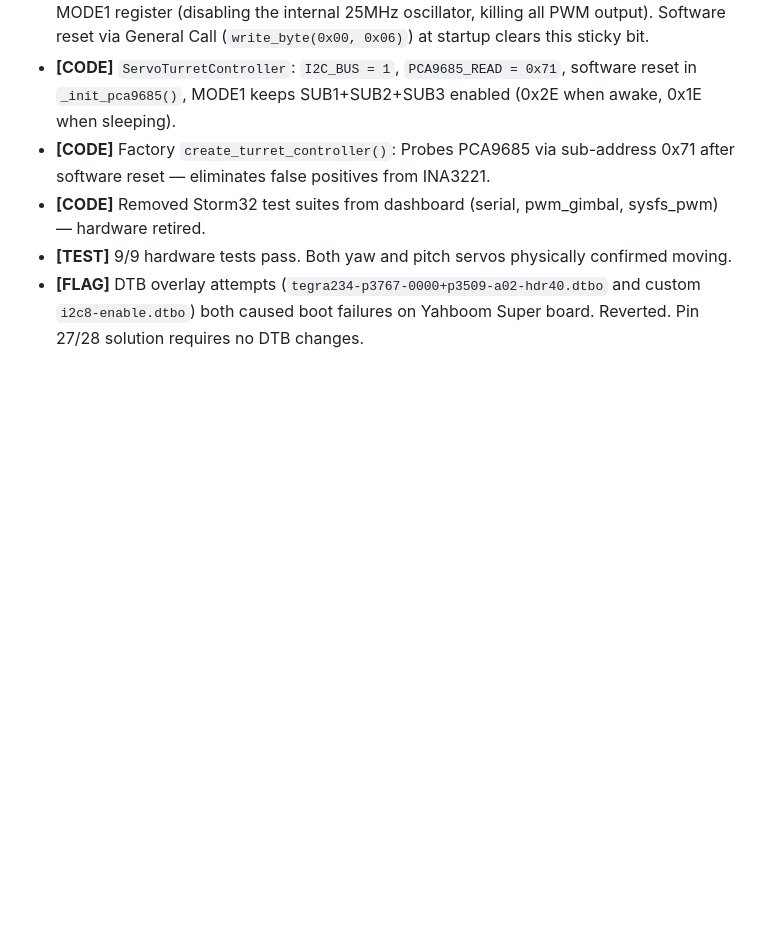
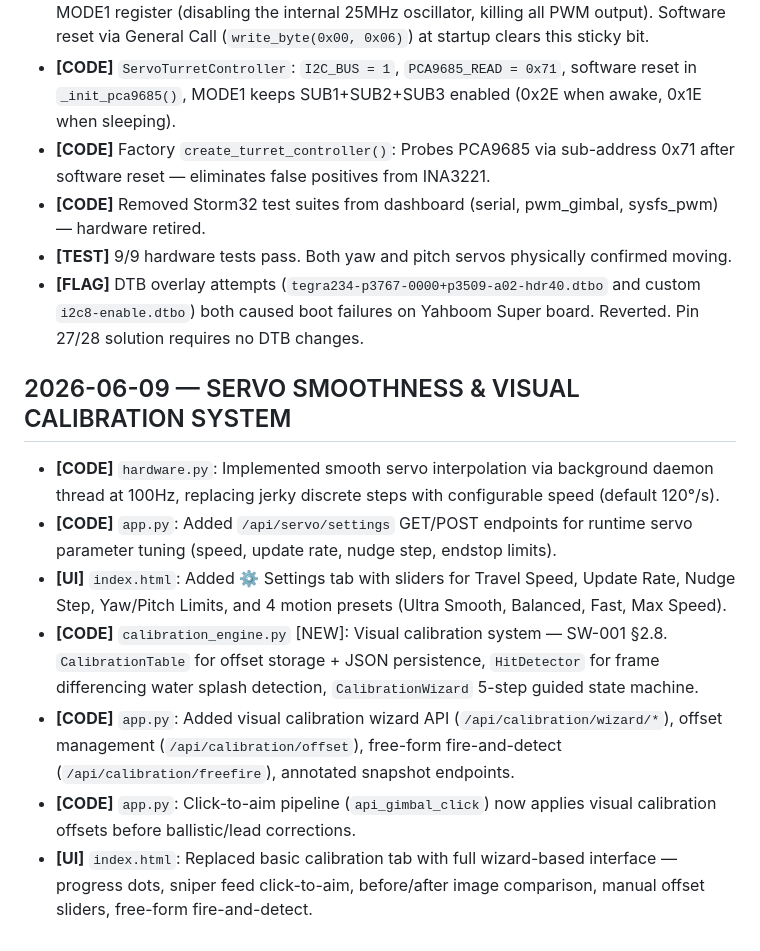
Before and after one commit to main-salman/dropMosquitoes, a Markdown page: docs/HISTORY.md, the part around the change. Rendered like a GitHub page; blank space fills up the shorter version.

Commit message:
docs: Log calibration system and settings tab in HISTORY.md

```diff
--- a/docs/HISTORY.md
+++ b/docs/HISTORY.md
@@ -562,3 +562,13 @@
 - **[CODE]** Removed Storm32 test suites from dashboard (serial, pwm_gimbal, sysfs_pwm) — hardware retired.
 - **[TEST]** 9/9 hardware tests pass. Both yaw and pitch servos physically confirmed moving.
 - **[FLAG]** DTB overlay attempts (`tegra234-p3767-0000+p3509-a02-hdr40.dtbo` and custom `i2c8-enable.dtbo`) both caused boot failures on Yahboom Super board. Reverted. Pin 27/28 solution requires no DTB changes.
+
+## 2026-06-09 — SERVO SMOOTHNESS & VISUAL CALIBRATION SYSTEM
+
+- **[CODE]** `hardware.py`: Implemented smooth servo interpolation via background daemon thread at 100Hz, replacing jerky discrete steps with configurable speed (default 120°/s).
+- **[CODE]** `app.py`: Added `/api/servo/settings` GET/POST endpoints for runtime servo parameter tuning (speed, update rate, nudge step, endstop limits).
+- **[UI]** `index.html`: Added ⚙️ Settings tab with sliders for Travel Speed, Update Rate, Nudge Step, Yaw/Pitch Limits, and 4 motion presets (Ultra Smooth, Balanced, Fast, Max Speed).
+- **[CODE]** `calibration_engine.py` [NEW]: Visual calibration system — SW-001 §2.8. `CalibrationTable` for offset storage + JSON persistence, `HitDetector` for frame differencing water splash detection, `CalibrationWizard` 5-step guided state machine.
+- **[CODE]** `app.py`: Added visual calibration wizard API (`/api/calibration/wizard/*`), offset management (`/api/calibration/offset`), free-form fire-and-detect (`/api/calibration/freefire`), annotated snapshot endpoints.
+- **[CODE]** `app.py`: Click-to-aim pipeline (`api_gimbal_click`) now applies visual calibration offsets before ballistic/lead corrections.
+- **[UI]** `index.html`: Replaced basic calibration tab with full wizard-based interface — progress dots, sniper feed click-to-aim, before/after image comparison, manual offset sliders, free-form fire-and-detect.
```
